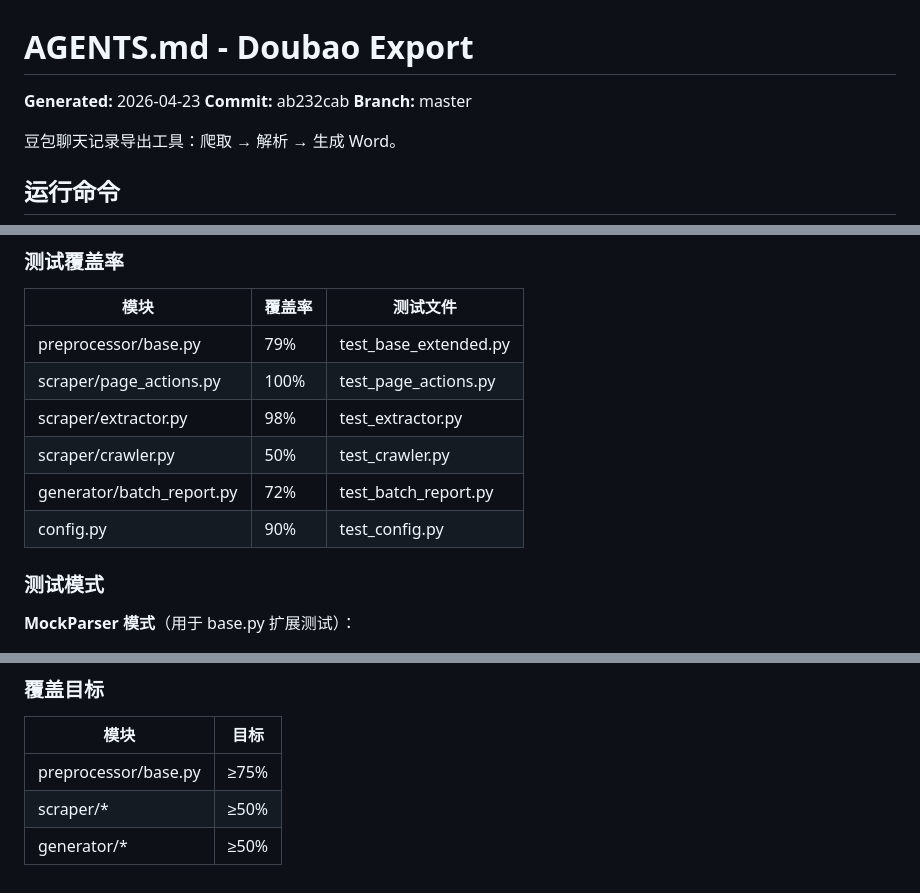
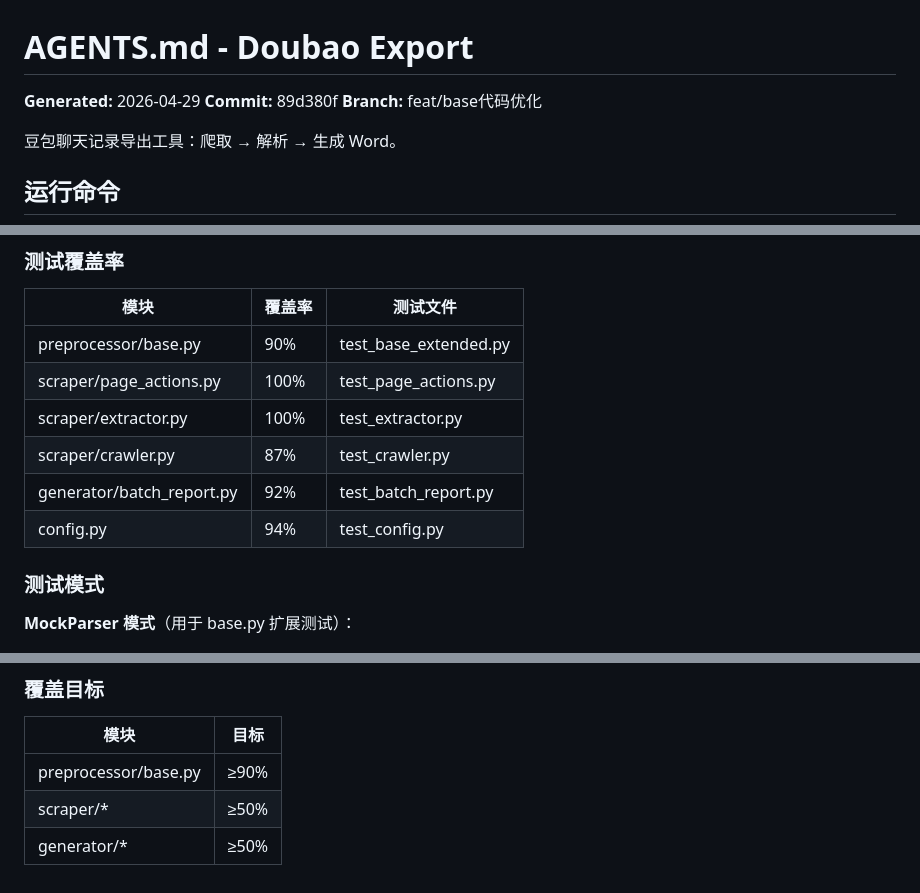
Before and after one commit to coolxtc/doubao2docx, a Markdown page: AGENTS.md, 3 parts joined by grey strips. GitHub-like rendering.

```diff
--- a/AGENTS.md
+++ b/AGENTS.md
@@ -1,8 +1,8 @@
 # AGENTS.md - Doubao Export
 
-**Generated:** 2026-04-23
-**Commit:** ab232cab
-**Branch:** master
+**Generated:** 2026-04-29
+**Commit:** 89d380f
+**Branch:** feat/base代码优化
 
 豆包聊天记录导出工具：爬取 → 解析 → 生成 Word。
 
@@ -256,12 +256,12 @@ python3 -m pytest tests/ --cov=src --cov-report=term
 
 | 模块 | 覆盖率 | 测试文件 |
 |------|--------|---------|
-| preprocessor/base.py | 79% | test_base_extended.py |
+| preprocessor/base.py | 90% | test_base_extended.py |
 | scraper/page_actions.py | 100% | test_page_actions.py |
-| scraper/extractor.py | 98% | test_extractor.py |
-| scraper/crawler.py | 50% | test_crawler.py |
-| generator/batch_report.py | 72% | test_batch_report.py |
-| config.py | 90% | test_config.py |
+| scraper/extractor.py | 100% | test_extractor.py |
+| scraper/crawler.py | 87% | test_crawler.py |
+| generator/batch_report.py | 92% | test_batch_report.py |
+| config.py | 94% | test_config.py |
 
 ### 测试模式
 
@@ -310,6 +310,6 @@ class MockParser(BaseParser):
 
 | 模块 | 目标 |
 |------|------|
-| preprocessor/base.py | ≥75% |
+| preprocessor/base.py | ≥90% |
 | scraper/* | ≥50% |
 | generator/* | ≥50% |
```
Also changed, not shown: README.md (+3 -4 lines), src/AGENTS.md (deleted, +0 -173 lines).
